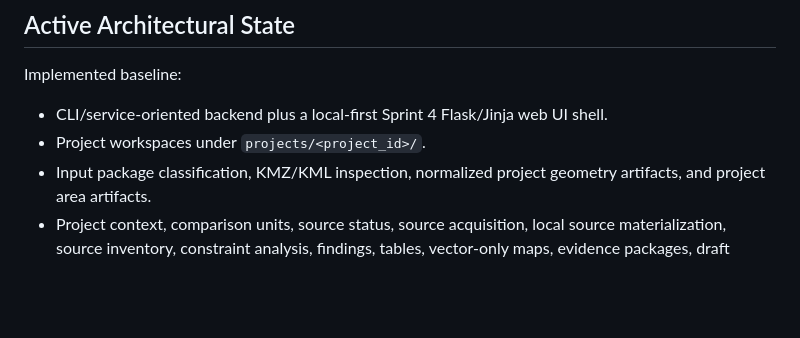
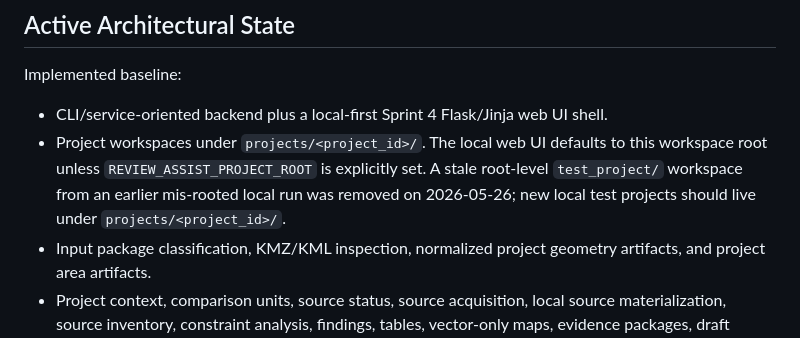
Before and after one commit to gmbrocha/review_assist, a Markdown page: docs/core/CURRENT_STATE.md, the part around the change. Rendered like a GitHub page; blank space fills up the shorter version.

```diff
--- a/docs/core/CURRENT_STATE.md
+++ b/docs/core/CURRENT_STATE.md
@@ -39,7 +39,7 @@ The system is not a recommendation engine, final environmental review, regulator
 Implemented baseline:
 
 - CLI/service-oriented backend plus a local-first Sprint 4 Flask/Jinja web UI shell.
-- Project workspaces under `projects/<project_id>/`.
+- Project workspaces under `projects/<project_id>/`. The local web UI defaults to this workspace root unless `REVIEW_ASSIST_PROJECT_ROOT` is explicitly set. A stale root-level `test_project/` workspace from an earlier mis-rooted local run was removed on 2026-05-26; new local test projects should live under `projects/<project_id>/`.
 - Input package classification, KMZ/KML inspection, normalized project geometry artifacts, and project area artifacts.
 - Project context, comparison units, source status, source acquisition, local source materialization, source inventory, constraint analysis, findings, tables, vector-only maps, evidence packages, draft report sections, JSON review queue, Markdown/DOCX exports, demo/MVP package commands, populate-for-review orchestration.
 - Static Sprint 1.1 deliverable matrix and report prompt contract validation.
```
Also changed, not shown: AGENTS.md (+13 -0 lines), README.md (+17 -1 lines).
